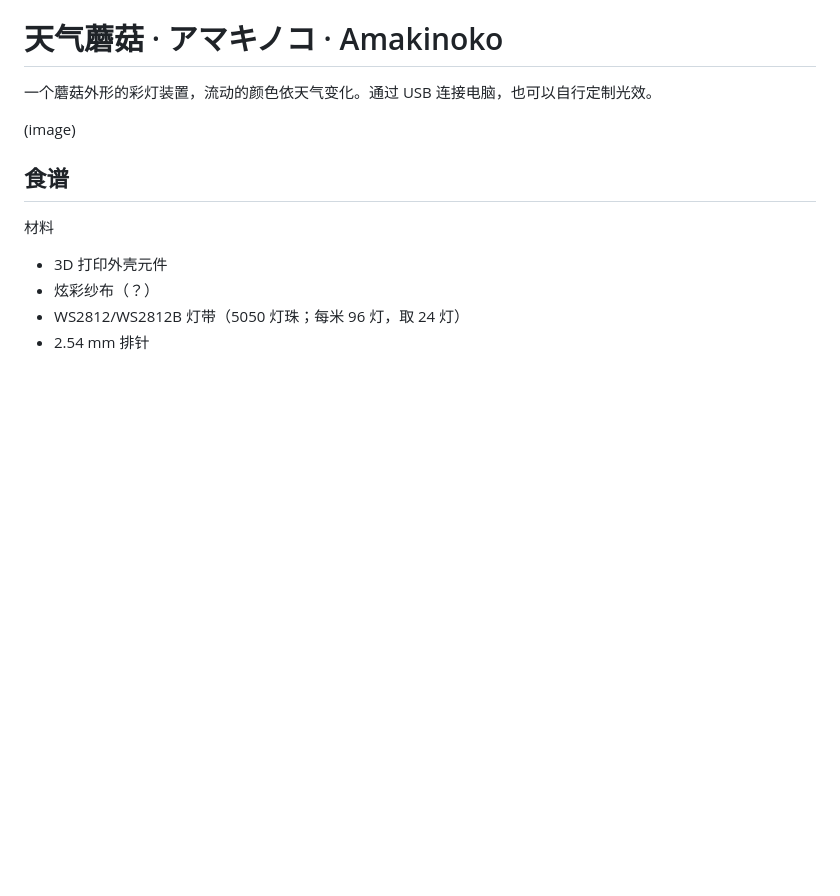
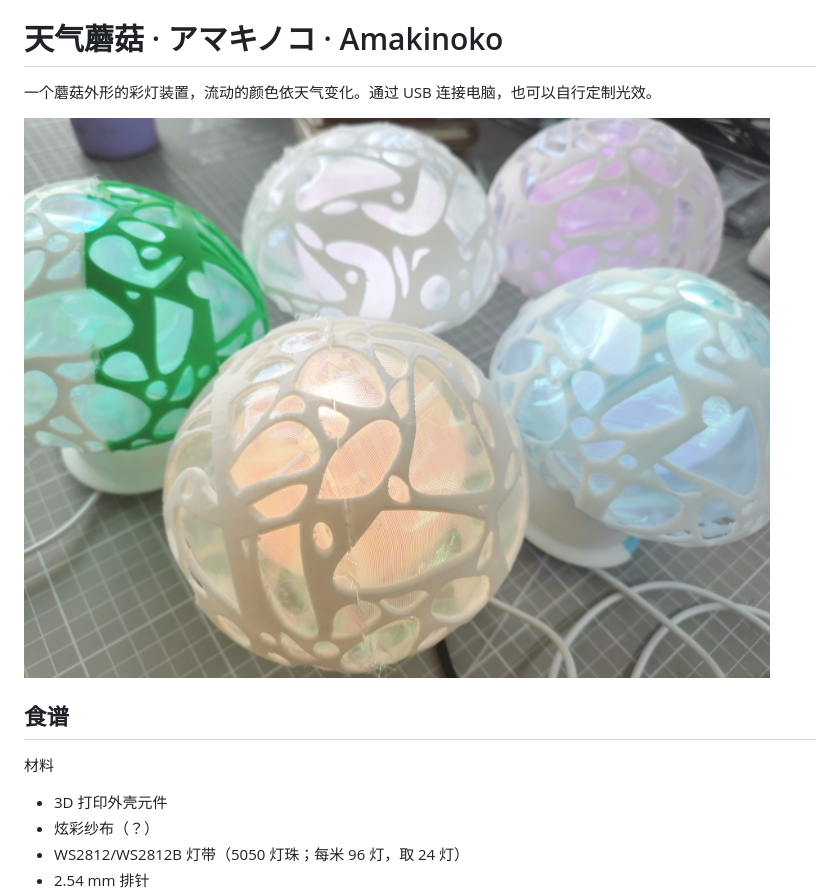
Before and after one commit to ayuusweetfish/Amakinoko, a Markdown page: README.md, the part around the change. Rendered like a GitHub page; pictures changed too: misc/img/cover.jpg (added); blank space fills up the shorter version.

```diff
--- a/README.md
+++ b/README.md
@@ -2,7 +2,7 @@
 
 一个蘑菇外形的彩灯装置，流动的颜色依天气变化。通过 USB 连接电脑，也可以自行定制光效。
 
-(image)
+![ ](misc/img/cover.jpg)
 
 ## 食谱
 
```
Also changed, not shown: 11 other files.
